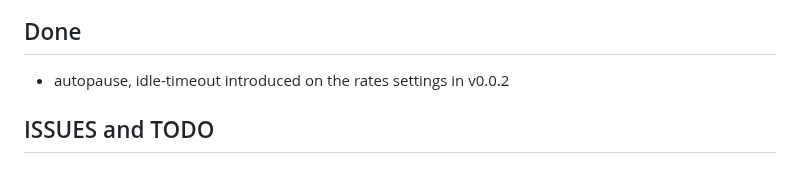
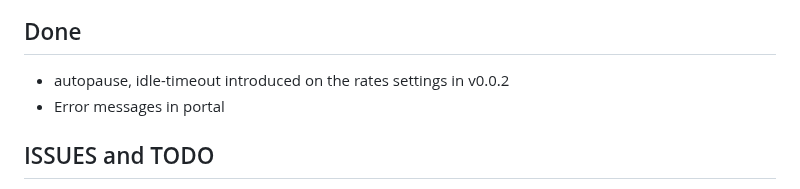
Before and after one commit to rjjrbatarao/XLink, a Markdown page: README.md, the part around the change. Rendered like a GitHub page.

```diff
--- a/README.md
+++ b/README.md
@@ -139,6 +139,7 @@ Above is the 11kb file in portal folder for TPlink AP will be needed to modify i
 
 ## Done
 - autopause, idle-timeout introduced on the rates settings in v0.0.2
+- Error messages in portal
 
 ## ISSUES and TODO
 - no cleanup process yet, client accumulation could make esp32 to stop accepting new customers need to be in next release TODO
```
